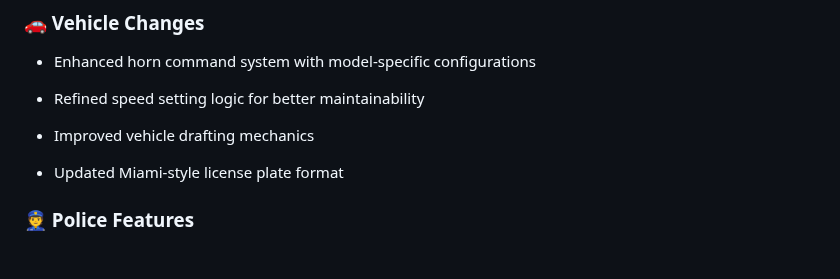
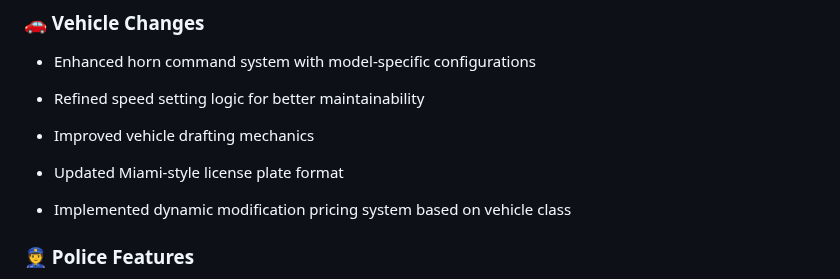
Before and after one commit to SALife-RP/changelog, a Markdown page: docs/CHANGELOG.md, the part around the change. Rendered like a GitHub page; blank space fills up the shorter version.

Commit message:
chore: update CHANGELOG to include dynamic modification pricing system for vehicles

```diff
--- a/docs/CHANGELOG.md
+++ b/docs/CHANGELOG.md
@@ -19,6 +19,7 @@ For more information about server rules and features, visit our [Discord](https:
 
 - Improved vehicle drafting mechanics
 - Updated Miami-style license plate format
+- Implemented dynamic modification pricing system based on vehicle class
 
 ### 👮 Police Features
 
```
